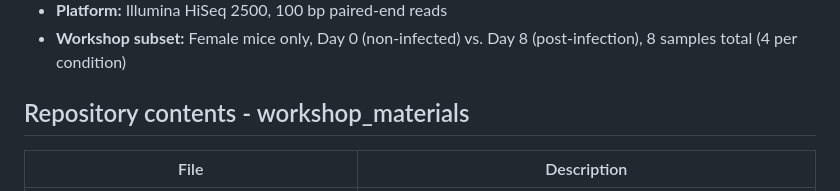
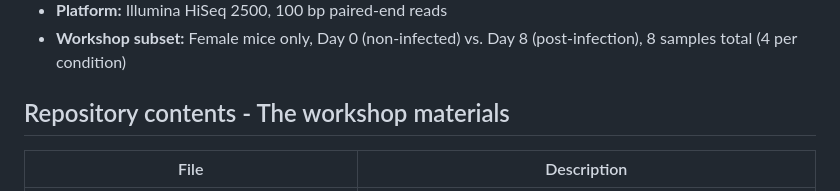
Before and after one commit to chandron/IMBB-rnaseq-workshop-1day, a Markdown page: README.md, the part around the change. Drawn GitHub-style.

```diff
--- a/README.md
+++ b/README.md
@@ -17,7 +17,7 @@ New to GitHub? → Check out our brief [intro guide](https://github.com/chandron
 - **Platform:** Illumina HiSeq 2500, 100 bp paired-end reads
 - **Workshop subset:** Female mice only, Day 0 (non-infected) vs. Day 8 (post-infection), 8 samples total (4 per condition)
 
-## Repository contents - workshop_materials
+## Repository contents - The workshop materials
 
 | File | Description |
 |---|---|
```
